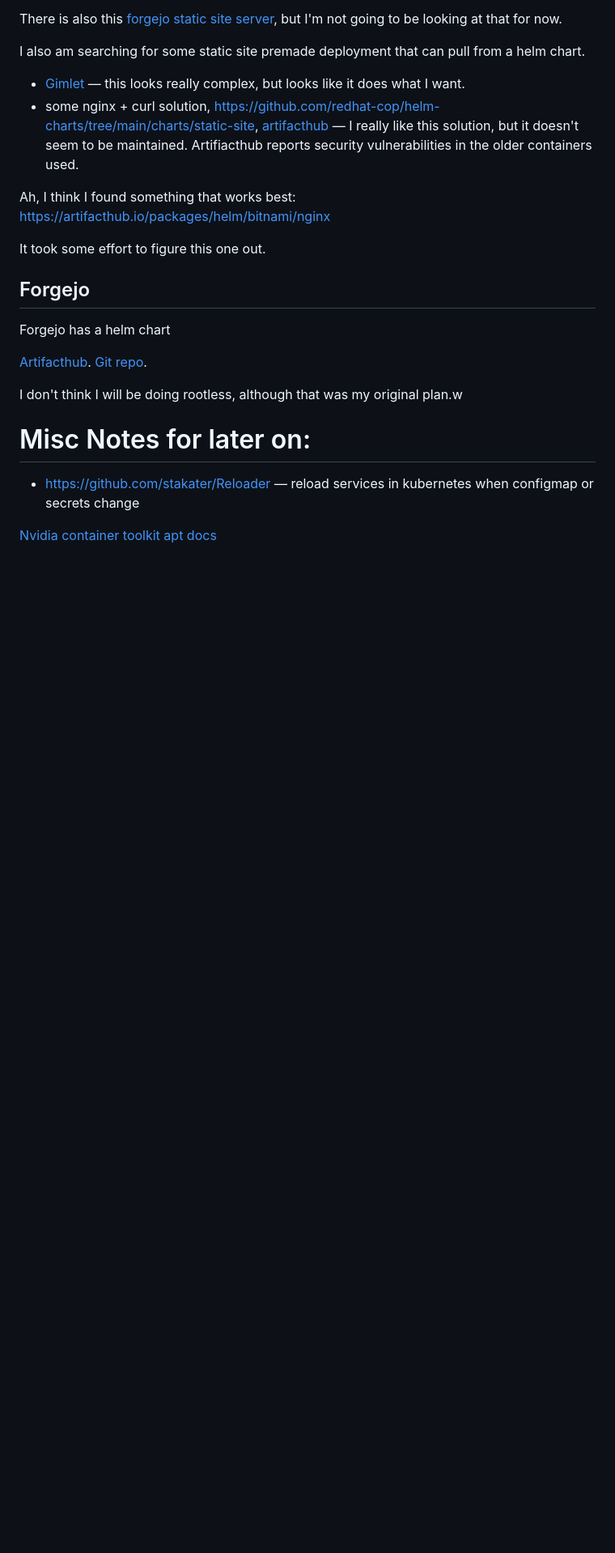
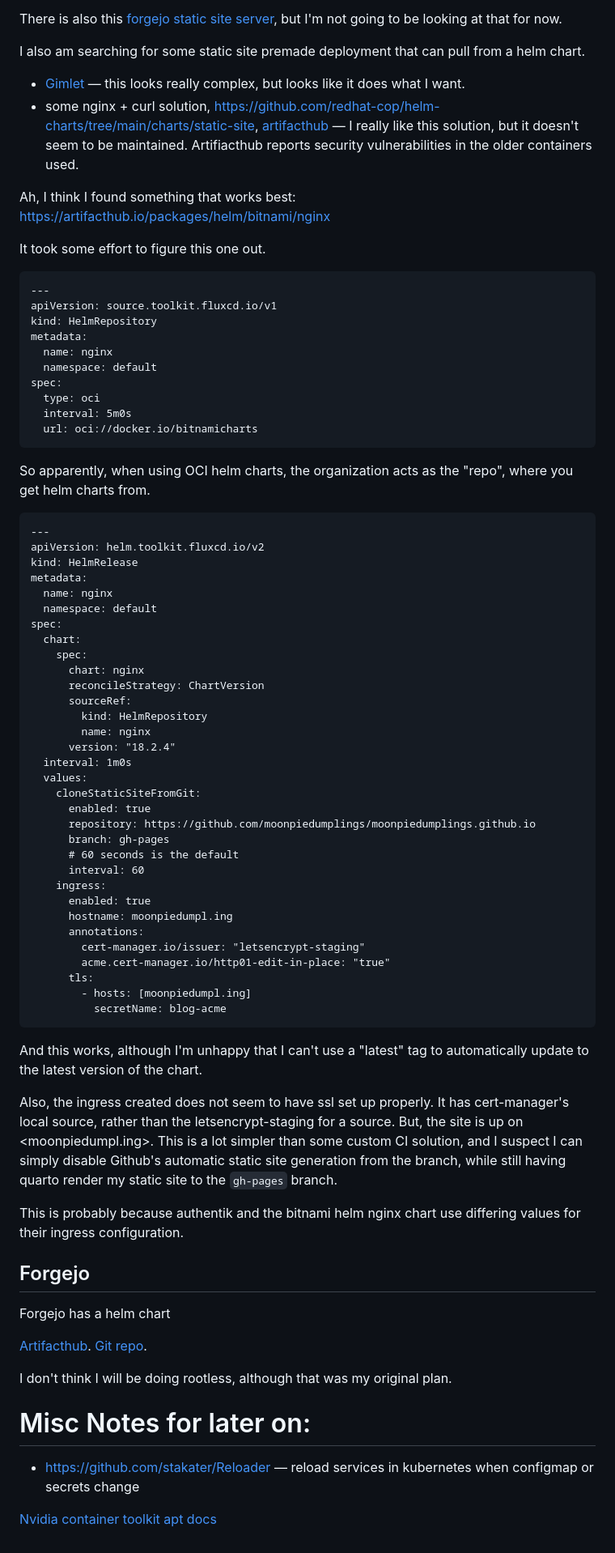
Before and after one commit to moonpiedumplings/moonpiedumplings.github.io, a Markdown page: projects/build-server-5/index.md, the part around the change. Shown at 81% size. Rendered like a GitHub page; blank space fills up the shorter version.

Commit message:
more kubernetes

````diff
--- a/projects/build-server-5/index.md
+++ b/projects/build-server-5/index.md
@@ -1430,8 +1430,61 @@ Ah, I think I found something that works best: <https://artifacthub.io/packages/
 
 It took some effort to figure this one out.
 
+```{.yaml}
+---
+apiVersion: source.toolkit.fluxcd.io/v1
+kind: HelmRepository
+metadata:
+  name: nginx
+  namespace: default
+spec:
+  type: oci
+  interval: 5m0s
+  url: oci://docker.io/bitnamicharts
+```
 
+So apparently, when using OCI helm charts, the organization acts as the "repo", where you get helm charts from.
 
+```{.yaml}
+---
+apiVersion: helm.toolkit.fluxcd.io/v2
+kind: HelmRelease
+metadata:
+  name: nginx
+  namespace: default
+spec:
+  chart:
+    spec:
+      chart: nginx
+      reconcileStrategy: ChartVersion
+      sourceRef:
+        kind: HelmRepository
+        name: nginx
+      version: "18.2.4"
+  interval: 1m0s
+  values:
+    cloneStaticSiteFromGit:
+      enabled: true
+      repository: https://github.com/moonpiedumplings/moonpiedumplings.github.io
+      branch: gh-pages
+      # 60 seconds is the default
+      interval: 60
+    ingress:
+      enabled: true
+      hostname: moonpiedumpl.ing
+      annotations:
+        cert-manager.io/issuer: "letsencrypt-staging"
+        acme.cert-manager.io/http01-edit-in-place: "true"
+      tls:
+        - hosts: [moonpiedumpl.ing]
+          secretName: blog-acme
+```
+
+And this works, although I'm unhappy that I can't use a "latest" tag to automatically update to the latest version of the chart.
+
+Also, the ingress created does not seem to have ssl set up properly. It has cert-manager's local source, rather than the letsencrypt-staging for a source. But, the site is up on <moonpiedumpl.ing>. This is a lot simpler than some custom CI solution, and I suspect I can simply disable Github's automatic static site generation from the branch, while still having quarto render my static site to the `gh-pages` branch.
+
+This is probably because authentik and the bitnami helm nginx chart use differing values for their ingress configuration.
 
 ## Forgejo
 
@@ -1439,7 +1492,7 @@ Forgejo has a helm chart
 
 [Artifacthub](https://artifacthub.io/packages/helm/forgejo-helm/forgejo). [Git repo](jttps://code.forgejo.org/forgejo-helm/forgejo-helm).
 
-I don't think I will be doing rootless, although that was my original plan.w
+I don't think I will be doing rootless, although that was my original plan.
 
 
 
````
